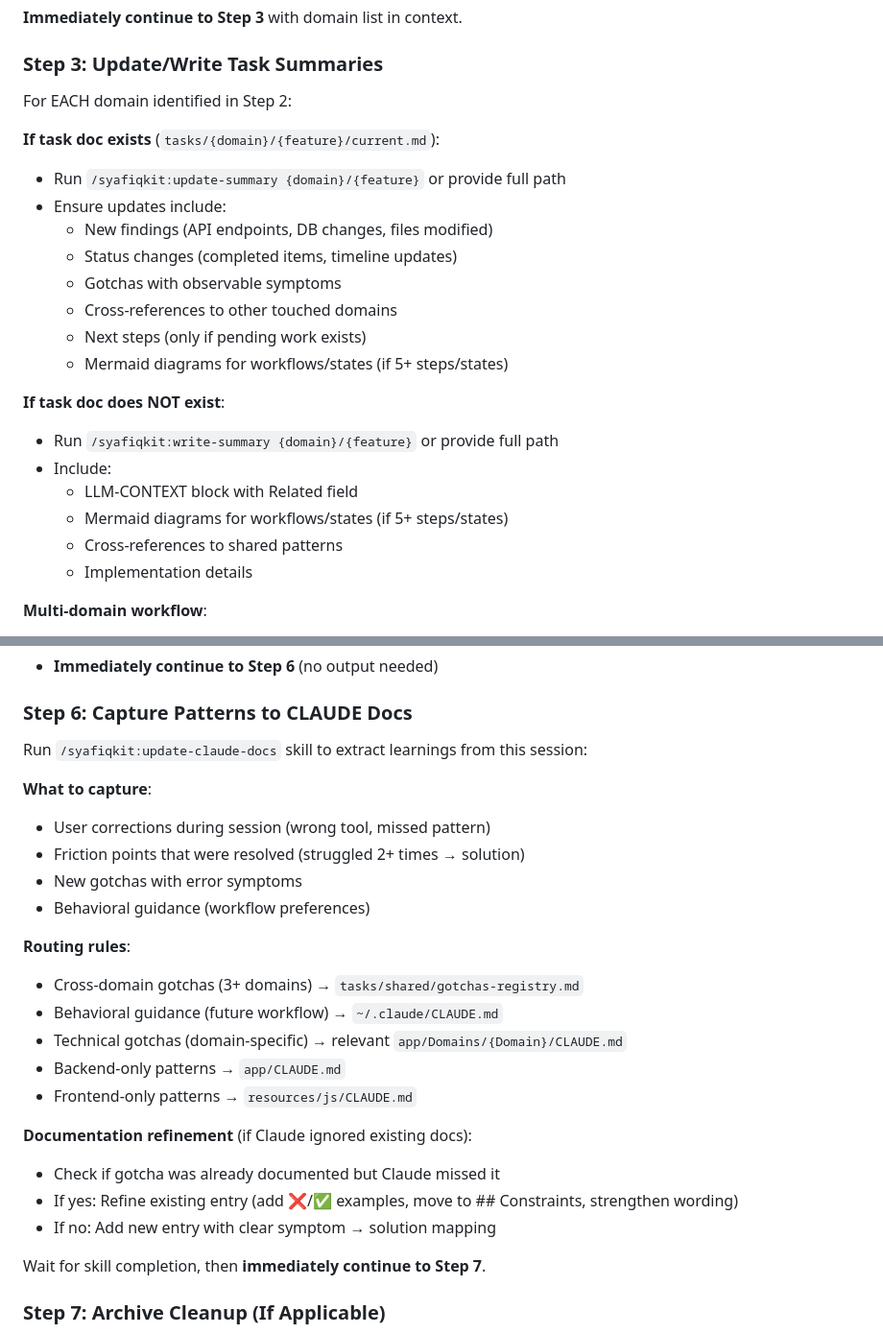
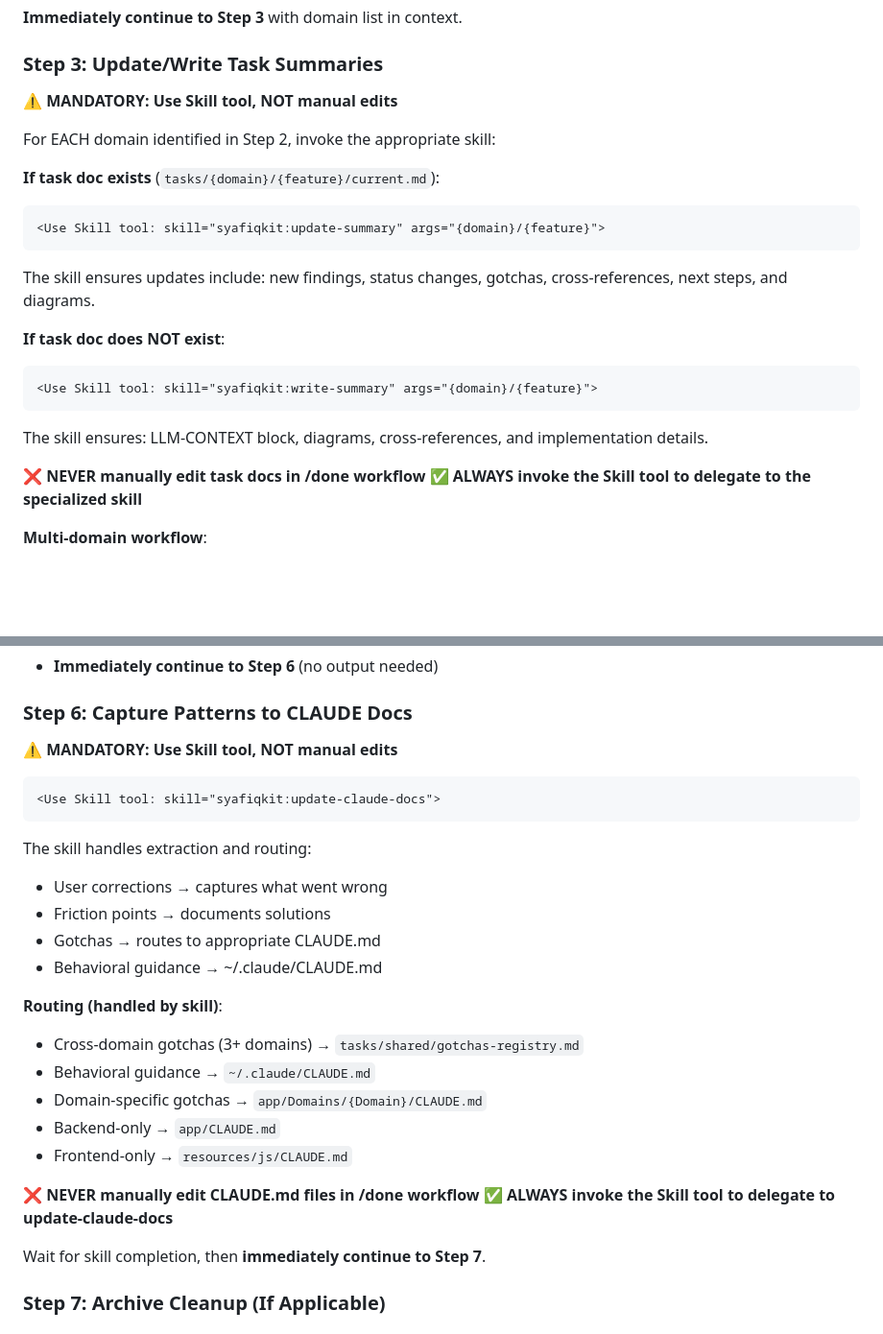
Before and after one commit to syafiq555/syafiqkit, a Markdown page: skills/done/SKILL.md, 2 parts joined by grey strips. Shown at 96% size. GitHub-like rendering; blank space fills up the shorter version.

Commit message:
updated skill done

````diff
--- a/skills/done/SKILL.md
+++ b/skills/done/SKILL.md
@@ -52,25 +52,24 @@ Before updating docs, identify ALL touched domains:
 
 ### Step 3: Update/Write Task Summaries
 
-For EACH domain identified in Step 2:
+**⚠️ MANDATORY: Use Skill tool, NOT manual edits**
+
+For EACH domain identified in Step 2, invoke the appropriate skill:
 
 **If task doc exists** (`tasks/{domain}/{feature}/current.md`):
-- Run `/syafiqkit:update-summary {domain}/{feature}` or provide full path
-- Ensure updates include:
-  - New findings (API endpoints, DB changes, files modified)
-  - Status changes (completed items, timeline updates)
-  - Gotchas with observable symptoms
-  - Cross-references to other touched domains
-  - Next steps (only if pending work exists)
-  - Mermaid diagrams for workflows/states (if 5+ steps/states)
+```
+<Use Skill tool: skill="syafiqkit:update-summary" args="{domain}/{feature}">
+```
+The skill ensures updates include: new findings, status changes, gotchas, cross-references, next steps, and diagrams.
 
 **If task doc does NOT exist**:
-- Run `/syafiqkit:write-summary {domain}/{feature}` or provide full path
-- Include:
-  - LLM-CONTEXT block with Related field
-  - Mermaid diagrams for workflows/states (if 5+ steps/states)
-  - Cross-references to shared patterns
-  - Implementation details
+```
+<Use Skill tool: skill="syafiqkit:write-summary" args="{domain}/{feature}">
+```
+The skill ensures: LLM-CONTEXT block, diagrams, cross-references, and implementation details.
+
+**❌ NEVER manually edit task docs in /done workflow**
+**✅ ALWAYS invoke the Skill tool to delegate to the specialized skill**
 
 **Multi-domain workflow**:
 1. Update/create primary domain doc first
@@ -126,25 +125,27 @@ If no issues found:
 
 ### Step 6: Capture Patterns to CLAUDE Docs
 
-Run `/syafiqkit:update-claude-docs` skill to extract learnings from this session:
+**⚠️ MANDATORY: Use Skill tool, NOT manual edits**
 
-**What to capture**:
-- User corrections during session (wrong tool, missed pattern)
-- Friction points that were resolved (struggled 2+ times → solution)
-- New gotchas with error symptoms
-- Behavioral guidance (workflow preferences)
+```
+<Use Skill tool: skill="syafiqkit:update-claude-docs">
+```
 
-**Routing rules**:
+The skill handles extraction and routing:
+- User corrections → captures what went wrong
+- Friction points → documents solutions
+- Gotchas → routes to appropriate CLAUDE.md
+- Behavioral guidance → ~/.claude/CLAUDE.md
+
+**Routing (handled by skill)**:
 - Cross-domain gotchas (3+ domains) → `tasks/shared/gotchas-registry.md`
-- Behavioral guidance (future workflow) → `~/.claude/CLAUDE.md`
-- Technical gotchas (domain-specific) → relevant `app/Domains/{Domain}/CLAUDE.md`
-- Backend-only patterns → `app/CLAUDE.md`
-- Frontend-only patterns → `resources/js/CLAUDE.md`
+- Behavioral guidance → `~/.claude/CLAUDE.md`
+- Domain-specific gotchas → `app/Domains/{Domain}/CLAUDE.md`
+- Backend-only → `app/CLAUDE.md`
+- Frontend-only → `resources/js/CLAUDE.md`
 
-**Documentation refinement** (if Claude ignored existing docs):
-- Check if gotcha was already documented but Claude missed it
-- If yes: Refine existing entry (add ❌/✅ examples, move to ## Constraints, strengthen wording)
-- If no: Add new entry with clear symptom → solution mapping
+**❌ NEVER manually edit CLAUDE.md files in /done workflow**
+**✅ ALWAYS invoke the Skill tool to delegate to update-claude-docs**
 
 Wait for skill completion, then **immediately continue to Step 7**.
 
````
Also changed, not shown: other parts of skills/done/SKILL.md (+3 -0 lines).
